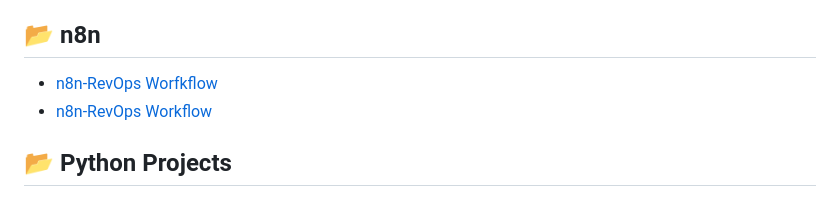
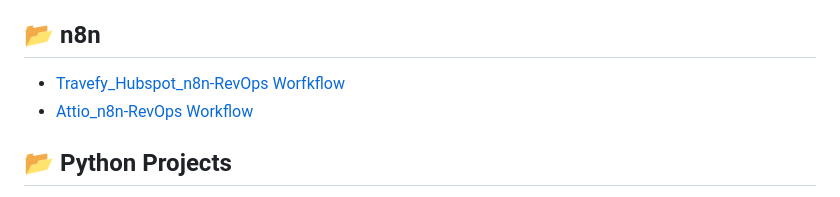
Before and after one commit to marvinmckinneyii0/marvinmckinneyii0, a Markdown page: README.md, the part around the change. GitHub-like rendering.

```diff
--- a/README.md
+++ b/README.md
@@ -51,8 +51,8 @@
 - [coming soon](https://github.com/marvinmckinneyii0/mcp-n8n)
 
 ## 📂 n8n
-- [n8n-RevOps Worfkflow](https://github.com/marvinmckinneyii0/n8n_travefy_churn_prediction)
-- [n8n-RevOps Workflow](https://github.com/marvinmckinneyii0/RevOps_Attio_Engagement)
+- [Travefy_Hubspot_n8n-RevOps Worfkflow](https://github.com/marvinmckinneyii0/n8n_travefy_churn_prediction)
+- [Attio_n8n-RevOps Workflow](https://github.com/marvinmckinneyii0/RevOps_Attio_Engagement)
 
 ## 📂 Python Projects
 - [coming soon](https://github.com/marvinmckinneyii0/ai-cleaner)
```
